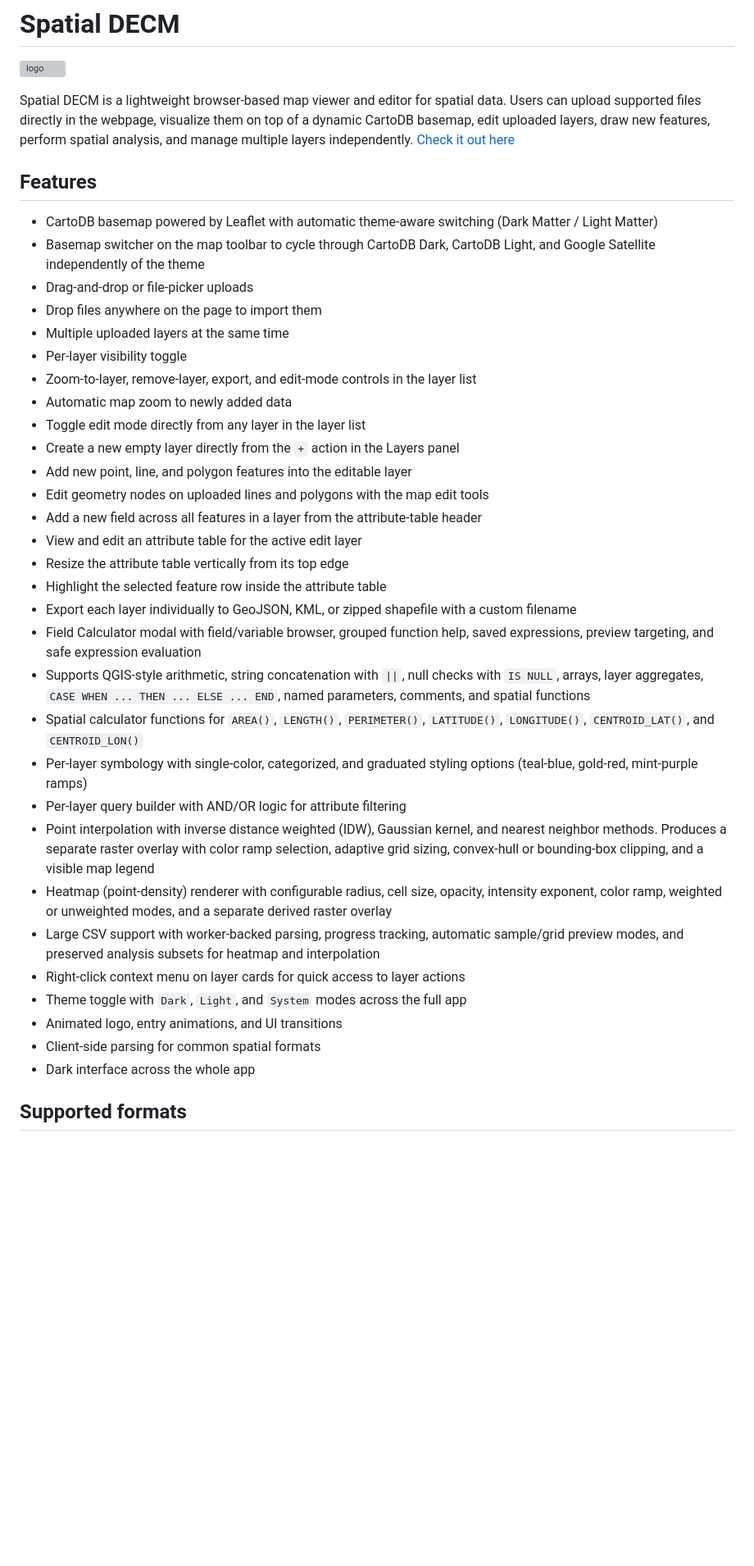
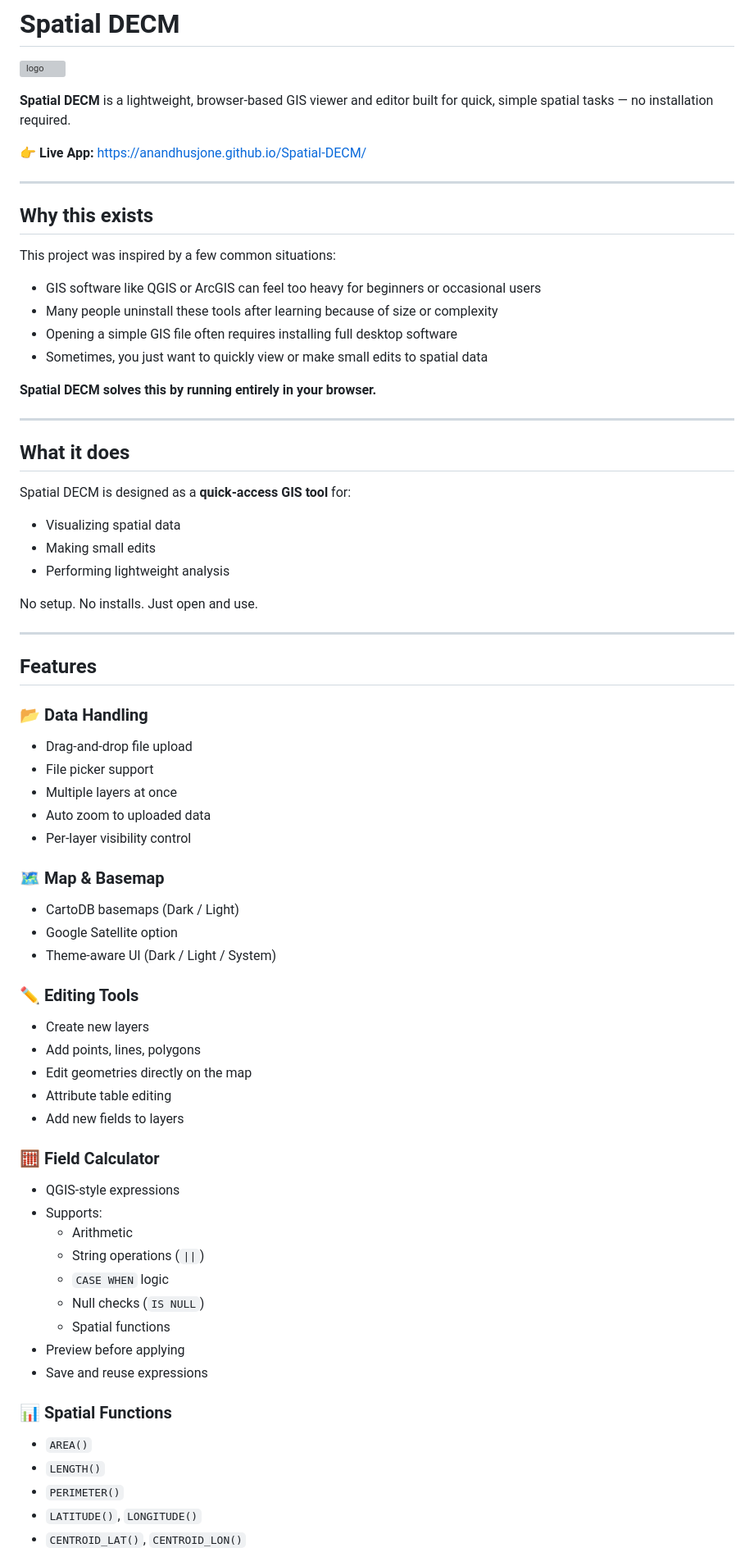
Before and after one commit to anandhusjone/Spatial-DECM, a Markdown page: README.md, the part around one of its changes. Shown at 82% size. GitHub-like rendering; blank space fills up the shorter version; grey boxes are pictures that could not be loaded.

Commit message:
Revise README for improved clarity and organization
Updated README to enhance clarity and structure, added sections on usage, features, and supported formats.

```diff
--- a/README.md
+++ b/README.md
@@ -2,39 +2,73 @@
 
 ![logo](Logo.svg)
 
-Spatial DECM is a lightweight browser-based map viewer and editor for spatial data. Users can upload supported files directly in the webpage, visualize them on top of a dynamic CartoDB basemap, edit uploaded layers, draw new features, perform spatial analysis, and manage multiple layers independently.
-[Check it out here](https://anandhusjone.github.io/Spatial-DECM/)
+**Spatial DECM** is a lightweight, browser-based GIS viewer and editor built for quick, simple spatial tasks — no installation required.
+
+👉 **Live App:** https://anandhusjone.github.io/Spatial-DECM/
+
+---
+
+## Why this exists
+
+This project was inspired by a few common situations:
+
+- GIS software like QGIS or ArcGIS can feel too heavy for beginners or occasional users
+- Many people uninstall these tools after learning because of size or complexity
+- Opening a simple GIS file often requires installing full desktop software
+- Sometimes, you just want to quickly view or make small edits to spatial data
+
+**Spatial DECM solves this by running entirely in your browser.**
+
+---
+
+## What it does
+
+Spatial DECM is designed as a **quick-access GIS tool** for:
+
+- Visualizing spatial data
+- Making small edits
+- Performing lightweight analysis
+
+No setup. No installs. Just open and use.
+
+---
 
 ## Features
-- CartoDB basemap powered by Leaflet with automatic theme-aware switching (Dark Matter / Light Matter)
-- Basemap switcher on the map toolbar to cycle through CartoDB Dark, CartoDB Light, and Google Satellite independently of the theme
-- Drag-and-drop or file-picker uploads
-- Drop files anywhere on the page to import them
-- Multiple uploaded layers at the same time
-- Per-layer visibility toggle
-- Zoom-to-layer, remove-layer, export, and edit-mode controls in the layer list
-- Automatic map zoom to newly added data
-- Toggle edit mode directly from any layer in the layer list
-- Create a new empty layer directly from the `+` action in the Layers panel
-- Add new point, line, and polygon features into the editable layer
-- Edit geometry nodes on uploaded lines and polygons with the map edit tools
-- Add a new field across all features in a layer from the attribute-table header
-- View and edit an attribute table for the active edit layer
-- Resize the attribute table vertically from its top edge
-- Highlight the selected feature row inside the attribute table
-- Export each layer individually to GeoJSON, KML, or zipped shapefile with a custom filename
-- Field Calculator modal with field/variable browser, grouped function help, saved expressions, preview targeting, and safe expression evaluation
-- Supports QGIS-style arithmetic, string concatenation with `||`, null checks with `IS NULL`, arrays, layer aggregates, `CASE WHEN ... THEN ... ELSE ... END`, named parameters, comments, and spatial functions
-- Spatial calculator functions for `AREA()`, `LENGTH()`, `PERIMETER()`, `LATITUDE()`, `LONGITUDE()`, `CENTROID_LAT()`, and `CENTROID_LON()`
-- Per-layer symbology with single-color, categorized, and graduated styling options (teal-blue, gold-red, mint-purple ramps)
-- Per-layer query builder with AND/OR logic for attribute filtering
-- Point interpolation with inverse distance weighted (IDW), Gaussian kernel, and nearest neighbor methods. Produces a separate raster overlay with color ramp selection, adaptive grid sizing, convex-hull or bounding-box clipping, and a visible map legend
-- Heatmap (point-density) renderer with configurable radius, cell size, opacity, intensity exponent, color ramp, weighted or unweighted modes, and a separate derived raster overlay
-- Large CSV support with worker-backed parsing, progress tracking, automatic sample/grid preview modes, and preserved analysis subsets for heatmap and interpolation
-- Right-click context menu on layer cards for quick access to layer actions
-- Theme toggle with `Dark`, `Light`, and `System` modes across the full app
-- Animated logo, entry animations, and UI transitions
-- Client-side parsing for common spatial formats
-- Dark interface across the whole app
 
-## Supported formats
+### 📂 Data Handling
+- Drag-and-drop file upload
+- File picker support
+- Multiple layers at once
+- Auto zoom to uploaded data
+- Per-layer visibility control
+
+### 🗺️ Map & Basemap
+- CartoDB basemaps (Dark / Light)
+- Google Satellite option
+- Theme-aware UI (Dark / Light / System)
+
+### ✏️ Editing Tools
+- Create new layers
+- Add points, lines, polygons
+- Edit geometries directly on the map
+- Attribute table editing
+- Add new fields to layers
+
+### 🧮 Field Calculator
+- QGIS-style expressions
+- Supports:
+  - Arithmetic
+  - String operations (`||`)
+  - `CASE WHEN` logic
+  - Null checks (`IS NULL`)
+  - Spatial functions
+- Preview before applying
+- Save and reuse expressions
+
+### 📊 Spatial Functions
+- `AREA()`
+- `LENGTH()`
+- `PERIMETER()`
+- `LATITUDE()`, `LONGITUDE()`
+- `CENTROID_LAT()`, `CENTROID_LON()`
+
```
Also changed, not shown: other parts of README.md (+70 -20 lines).
